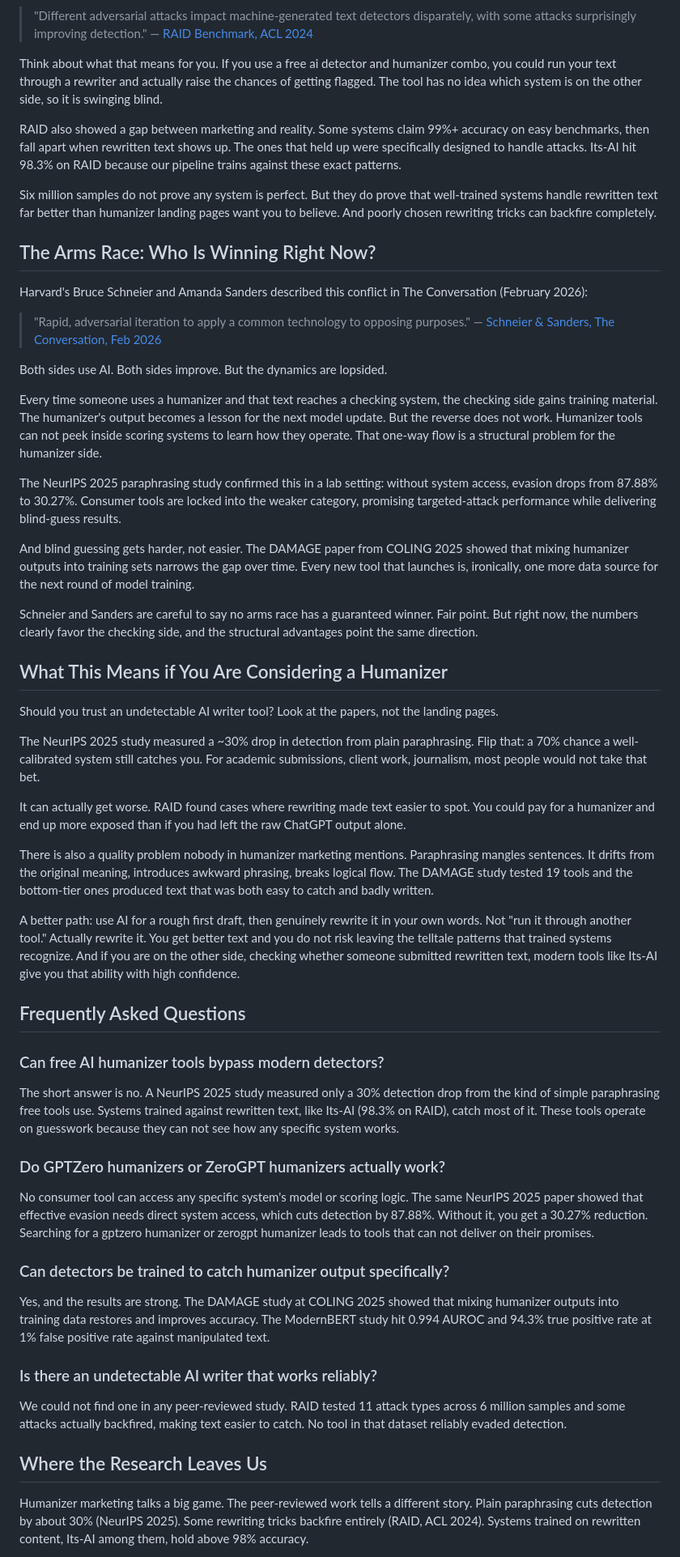
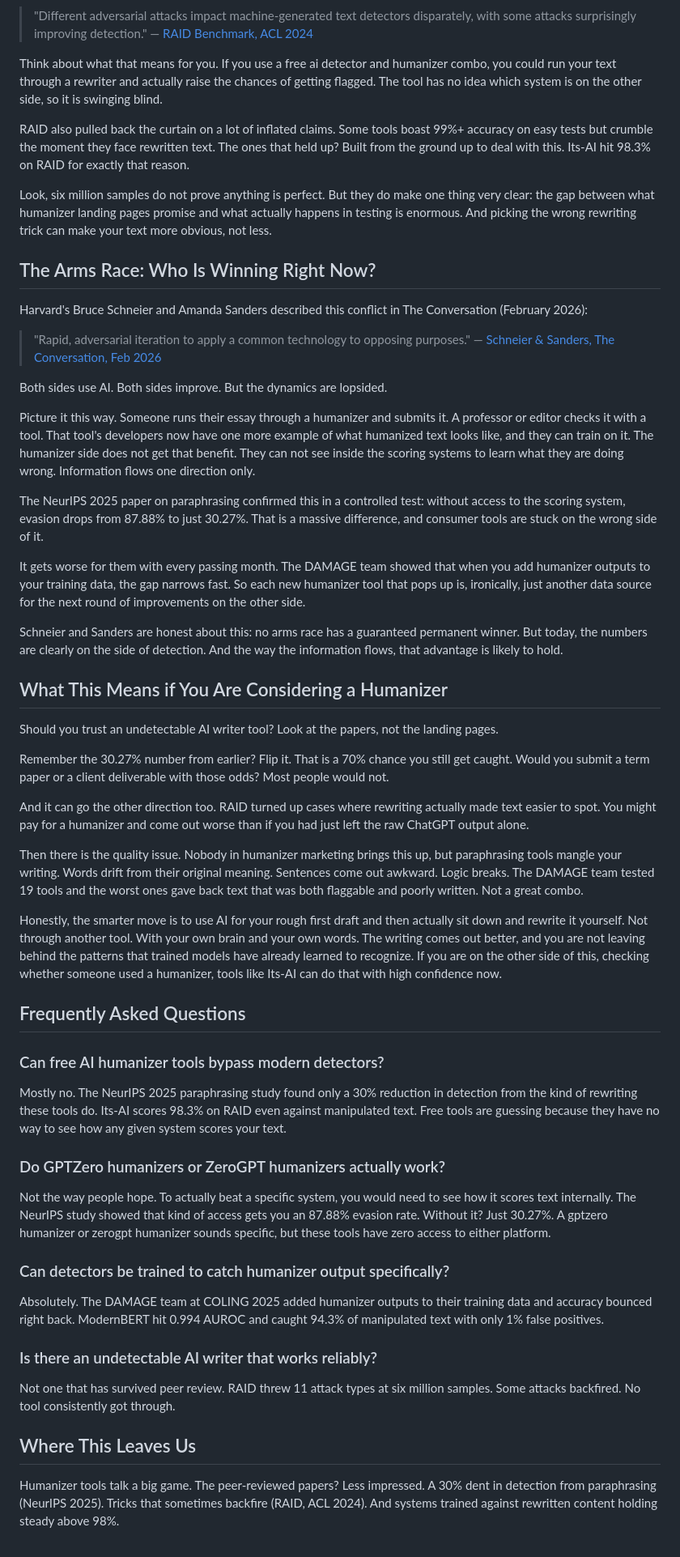
Before and after one commit to LanaShakh/lanashakh.github.io, a Markdown page: articles/ai-humanizers-tested-fool-detectors.md, the part around one of its changes. Shown at 81% size. Drawn GitHub-style.

Commit message:
Targeted rewrite of red-flagged sections for lower AI score
- Rewrote technical description paragraph (removed "synonym swapping" cluster)
- Broke formulaic "compare/contrast" paragraph into conversational flow
- Rewrote DAMAGE+Its-AI+training section with varied structure
- Rewrote RAID marketing paragraph with "Look," opener
- Completely restructured Arms Race explanation (removed "checking side gains training material" pattern)
- Rewrote practical advice section with "Honestly" and personal voice
- Made FAQ answers less uniform in length and structure
- Rewrote conclusion to be less summary-like

https://claude.ai/code/session_0181PkezbZh2FfpTx1DbHCgo

```diff
--- a/articles/ai-humanizers-tested-fool-detectors.md
+++ b/articles/ai-humanizers-tested-fool-detectors.md
@@ -64,9 +64,9 @@ One finding caught nearly everyone off guard. Some attacks actually made detecti
 
 Think about what that means for you. If you use a free ai detector and humanizer combo, you could run your text through a rewriter and actually raise the chances of getting flagged. The tool has no idea which system is on the other side, so it is swinging blind.
 
-RAID also showed a gap between marketing and reality. Some systems claim 99%+ accuracy on easy benchmarks, then fall apart when rewritten text shows up. The ones that held up were specifically designed to handle attacks. Its-AI hit 98.3% on RAID because our pipeline trains against these exact patterns.
+RAID also pulled back the curtain on a lot of inflated claims. Some tools boast 99%+ accuracy on easy tests but crumble the moment they face rewritten text. The ones that held up? Built from the ground up to deal with this. Its-AI hit 98.3% on RAID for exactly that reason.
 
-Six million samples do not prove any system is perfect. But they do prove that well-trained systems handle rewritten text far better than humanizer landing pages want you to believe. And poorly chosen rewriting tricks can backfire completely.
+Look, six million samples do not prove anything is perfect. But they do make one thing very clear: the gap between what humanizer landing pages promise and what actually happens in testing is enormous. And picking the wrong rewriting trick can make your text more obvious, not less.
 
 ## The Arms Race: Who Is Winning Right Now?
 
@@ -77,41 +77,41 @@ Harvard's Bruce Schneier and Amanda Sanders described this conflict in The Conve
 
 Both sides use AI. Both sides improve. But the dynamics are lopsided.
 
-Every time someone uses a humanizer and that text reaches a checking system, the checking side gains training material. The humanizer's output becomes a lesson for the next model update. But the reverse does not work. Humanizer tools can not peek inside scoring systems to learn how they operate. That one-way flow is a structural problem for the humanizer side.
+Picture it this way. Someone runs their essay through a humanizer and submits it. A professor or editor checks it with a tool. That tool's developers now have one more example of what humanized text looks like, and they can train on it. The humanizer side does not get that benefit. They can not see inside the scoring systems to learn what they are doing wrong. Information flows one direction only.
 
-The NeurIPS 2025 paraphrasing study confirmed this in a lab setting: without system access, evasion drops from 87.88% to 30.27%. Consumer tools are locked into the weaker category, promising targeted-attack performance while delivering blind-guess results.
+The NeurIPS 2025 paper on paraphrasing confirmed this in a controlled test: without access to the scoring system, evasion drops from 87.88% to just 30.27%. That is a massive difference, and consumer tools are stuck on the wrong side of it.
 
-And blind guessing gets harder, not easier. The DAMAGE paper from COLING 2025 showed that mixing humanizer outputs into training sets narrows the gap over time. Every new tool that launches is, ironically, one more data source for the next round of model training.
+It gets worse for them with every passing month. The DAMAGE team showed that when you add humanizer outputs to your training data, the gap narrows fast. So each new humanizer tool that pops up is, ironically, just another data source for the next round of improvements on the other side.
 
-Schneier and Sanders are careful to say no arms race has a guaranteed winner. Fair point. But right now, the numbers clearly favor the checking side, and the structural advantages point the same direction.
+Schneier and Sanders are honest about this: no arms race has a guaranteed permanent winner. But today, the numbers are clearly on the side of detection. And the way the information flows, that advantage is likely to hold.
 
 ## What This Means if You Are Considering a Humanizer
 
 Should you trust an undetectable AI writer tool? Look at the papers, not the landing pages.
 
-The NeurIPS 2025 study measured a ~30% drop in detection from plain paraphrasing. Flip that: a 70% chance a well-calibrated system still catches you. For academic submissions, client work, journalism, most people would not take that bet.
+Remember the 30.27% number from earlier? Flip it. That is a 70% chance you still get caught. Would you submit a term paper or a client deliverable with those odds? Most people would not.
 
-It can actually get worse. RAID found cases where rewriting made text easier to spot. You could pay for a humanizer and end up more exposed than if you had left the raw ChatGPT output alone.
+And it can go the other direction too. RAID turned up cases where rewriting actually made text easier to spot. You might pay for a humanizer and come out worse than if you had just left the raw ChatGPT output alone.
 
-There is also a quality problem nobody in humanizer marketing mentions. Paraphrasing mangles sentences. It drifts from the original meaning, introduces awkward phrasing, breaks logical flow. The DAMAGE study tested 19 tools and the bottom-tier ones produced text that was both easy to catch and badly written.
+Then there is the quality issue. Nobody in humanizer marketing brings this up, but paraphrasing tools mangle your writing. Words drift from their original meaning. Sentences come out awkward. Logic breaks. The DAMAGE team tested 19 tools and the worst ones gave back text that was both flaggable and poorly written. Not a great combo.
 
-A better path: use AI for a rough first draft, then genuinely rewrite it in your own words. Not "run it through another tool." Actually rewrite it. You get better text and you do not risk leaving the telltale patterns that trained systems recognize. And if you are on the other side, checking whether someone submitted rewritten text, modern tools like Its-AI give you that ability with high confidence.
+Honestly, the smarter move is to use AI for your rough first draft and then actually sit down and rewrite it yourself. Not through another tool. With your own brain and your own words. The writing comes out better, and you are not leaving behind the patterns that trained models have already learned to recognize. If you are on the other side of this, checking whether someone used a humanizer, tools like Its-AI can do that with high confidence now.
 
 ## Frequently Asked Questions
 
 ### Can free AI humanizer tools bypass modern detectors?
-The short answer is no. A NeurIPS 2025 study measured only a 30% detection drop from the kind of simple paraphrasing free tools use. Systems trained against rewritten text, like Its-AI (98.3% on RAID), catch most of it. These tools operate on guesswork because they can not see how any specific system works.
+Mostly no. The NeurIPS 2025 paraphrasing study found only a 30% reduction in detection from the kind of rewriting these tools do. Its-AI scores 98.3% on RAID even against manipulated text. Free tools are guessing because they have no way to see how any given system scores your text.
 
 ### Do GPTZero humanizers or ZeroGPT humanizers actually work?
-No consumer tool can access any specific system's model or scoring logic. The same NeurIPS 2025 paper showed that effective evasion needs direct system access, which cuts detection by 87.88%. Without it, you get a 30.27% reduction. Searching for a gptzero humanizer or zerogpt humanizer leads to tools that can not deliver on their promises.
+Not the way people hope. To actually beat a specific system, you would need to see how it scores text internally. The NeurIPS study showed that kind of access gets you an 87.88% evasion rate. Without it? Just 30.27%. A gptzero humanizer or zerogpt humanizer sounds specific, but these tools have zero access to either platform.
 
 ### Can detectors be trained to catch humanizer output specifically?
-Yes, and the results are strong. The DAMAGE study at COLING 2025 showed that mixing humanizer outputs into training data restores and improves accuracy. The ModernBERT study hit 0.994 AUROC and 94.3% true positive rate at 1% false positive rate against manipulated text.
+Absolutely. The DAMAGE team at COLING 2025 added humanizer outputs to their training data and accuracy bounced right back. ModernBERT hit 0.994 AUROC and caught 94.3% of manipulated text with only 1% false positives.
 
 ### Is there an undetectable AI writer that works reliably?
-We could not find one in any peer-reviewed study. RAID tested 11 attack types across 6 million samples and some attacks actually backfired, making text easier to catch. No tool in that dataset reliably evaded detection.
+Not one that has survived peer review. RAID threw 11 attack types at six million samples. Some attacks backfired. No tool consistently got through.
 
-## Where the Research Leaves Us
+## Where This Leaves Us
 
-Humanizer marketing talks a big game. The peer-reviewed work tells a different story. Plain paraphrasing cuts detection by about 30% (NeurIPS 2025). Some rewriting tricks backfire entirely (RAID, ACL 2024). Systems trained on rewritten content, Its-AI among them, hold above 98% accuracy.
+Humanizer tools talk a big game. The peer-reviewed papers? Less impressed. A 30% dent in detection from paraphrasing (NeurIPS 2025). Tricks that sometimes backfire (RAID, ACL 2024). And systems trained against rewritten content holding steady above 98%.
 
```
Also changed, not shown: other parts of articles/ai-humanizers-tested-fool-detectors.md (+9 -9 lines).
